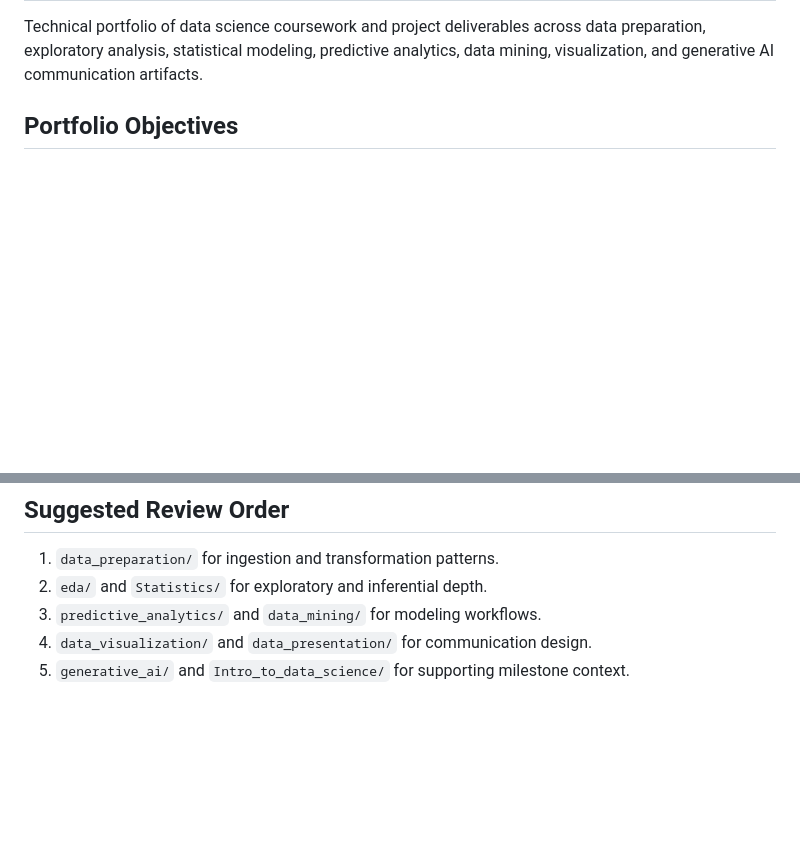
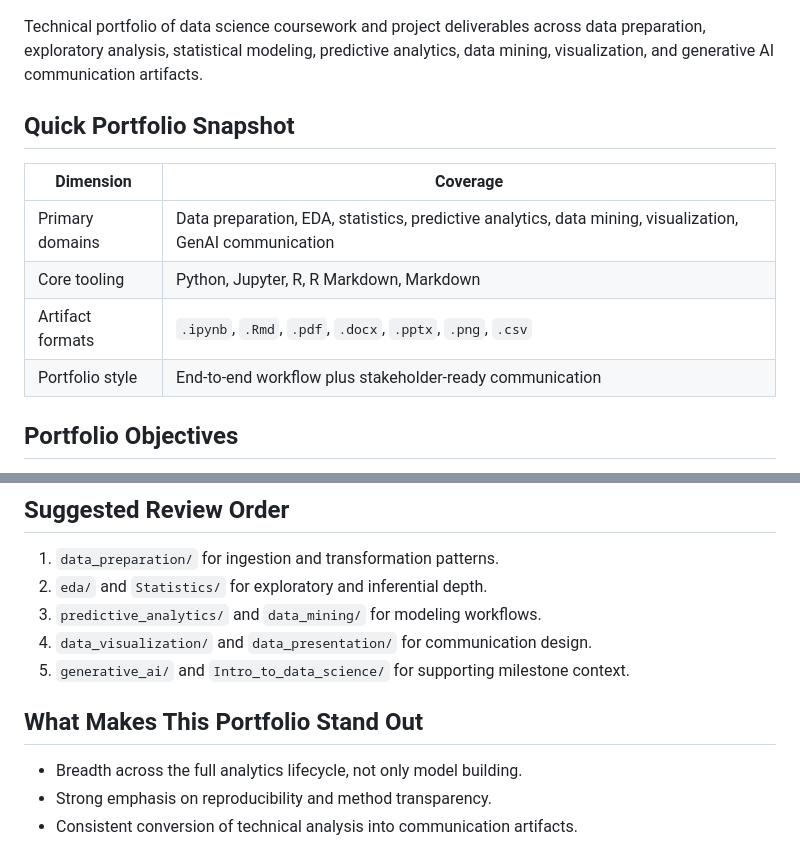
Before and after one commit to wederstrandtd/wederstrandt-data-science-portfolio, a Markdown page: README.md, 2 parts joined by grey strips. Drawn GitHub-style; blank space fills up the shorter version.

```diff
--- a/README.md
+++ b/README.md
@@ -3,4 +8,12 @@
 Technical portfolio of data science coursework and project deliverables across data preparation, exploratory analysis, statistical modeling, predictive analytics, data mining, visualization, and generative AI communication artifacts.
+
+## Quick Portfolio Snapshot
+| Dimension | Coverage |
+|---|---|
+| Primary domains | Data preparation, EDA, statistics, predictive analytics, data mining, visualization, GenAI communication |
+| Core tooling | Python, Jupyter, R, R Markdown, Markdown |
+| Artifact formats | `.ipynb`, `.Rmd`, `.pdf`, `.docx`, `.pptx`, `.png`, `.csv` |
+| Portfolio style | End-to-end workflow plus stakeholder-ready communication |
 
 ## Portfolio Objectives
 - Demonstrate end-to-end analytical workflows from raw data acquisition to communication-ready outputs.
@@ -67,3 +105,8 @@ Most technical projects in this repository follow a common lifecycle:
 3. `predictive_analytics/` and `data_mining/` for modeling workflows.
 4. `data_visualization/` and `data_presentation/` for communication design.
 5. `generative_ai/` and `Intro_to_data_science/` for supporting milestone context.
+
+## What Makes This Portfolio Stand Out
+- Breadth across the full analytics lifecycle, not only model building.
+- Strong emphasis on reproducibility and method transparency.
+- Consistent conversion of technical analysis into communication artifacts.
```
Also changed, not shown: other parts of README.md (+30 -0 lines).
